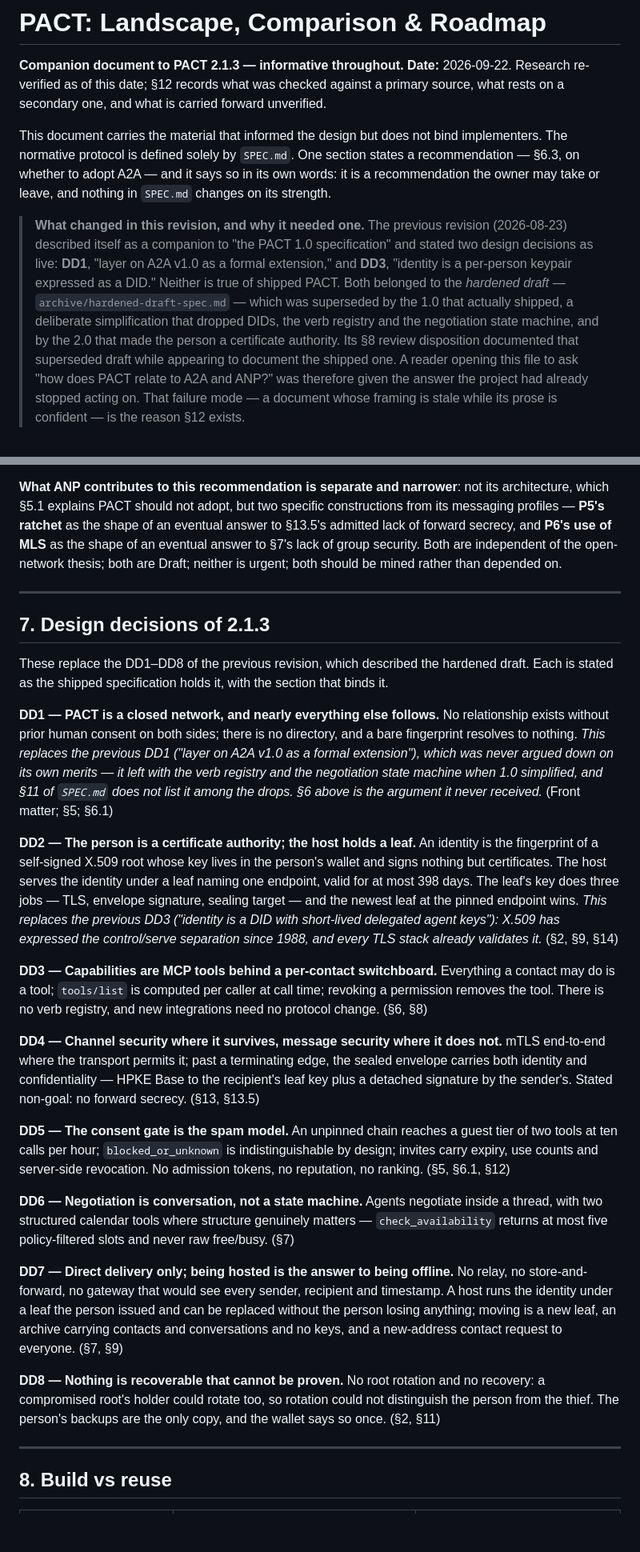
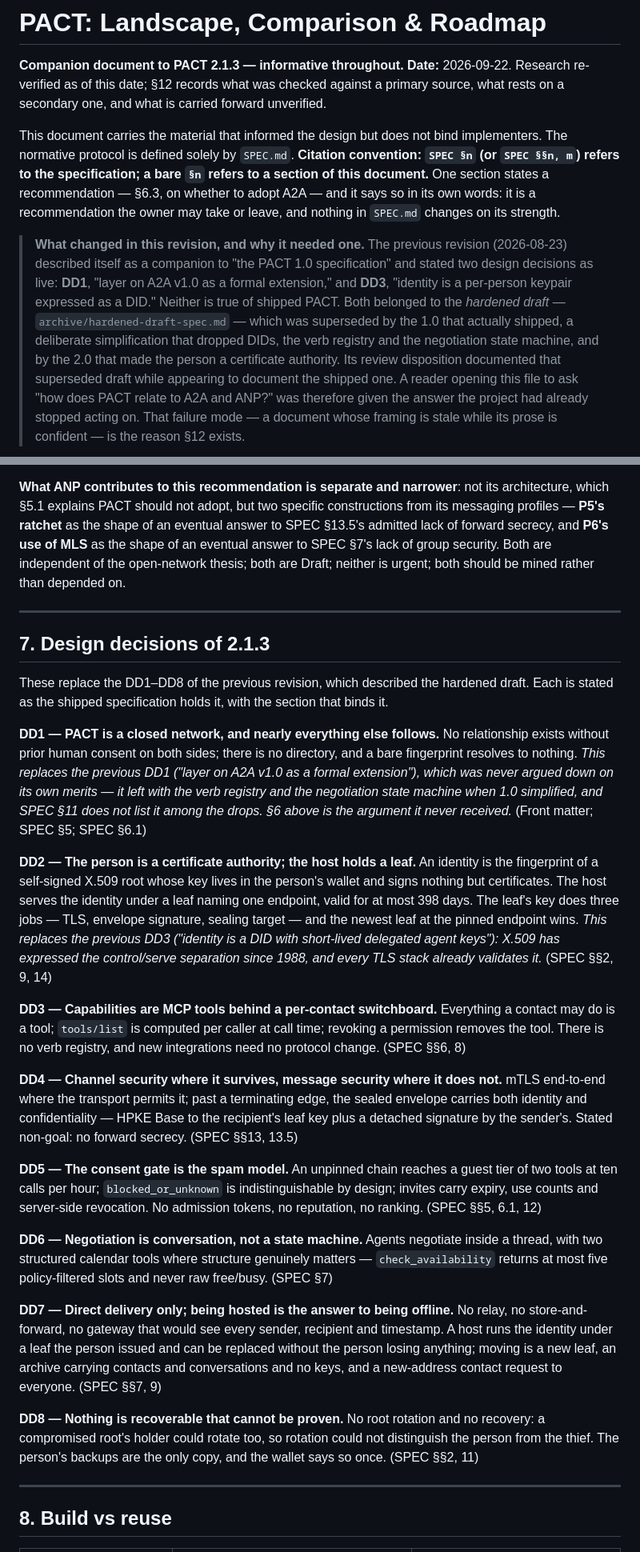
Before and after one commit to humandelegatedtrustprotocol/hdtp-spec, a Markdown page: docs/landscape-and-roadmap.md, 2 parts joined by grey strips. Shown at 80% size. GitHub-like rendering; blank space fills up the shorter version.

```diff
--- a/docs/landscape-and-roadmap.md
+++ b/docs/landscape-and-roadmap.md
@@ -5,9 +5,11 @@
 primary source, what rests on a secondary one, and what is carried forward unverified.
 
 This document carries the material that informed the design but does not bind implementers. The
-normative protocol is defined solely by `SPEC.md`. One section states a recommendation — §6.3, on
-whether to adopt A2A — and it says so in its own words: it is a recommendation the owner may take
-or leave, and nothing in `SPEC.md` changes on its strength.
+normative protocol is defined solely by `SPEC.md`. **Citation convention: `SPEC §n` (or
+`SPEC §§n, m`) refers to the specification; a bare `§n` refers to a section of this document.**
+One section states a recommendation — §6.3, on whether to adopt A2A — and it says so in its own
+words: it is a recommendation the owner may take or leave, and nothing in `SPEC.md` changes on
+its strength.
 
 > **What changed in this revision, and why it needed one.** The previous revision (2026-08-23)
 > described itself as a companion to "the PACT 1.0 specification" and stated two design decisions as
@@ -15,7 +17,7 @@ or leave, and nothing in `SPEC.md` changes on its strength.
 > keypair expressed as a DID." Neither is true of shipped PACT. Both belonged to the *hardened
 > draft* — `archive/hardened-draft-spec.md` — which was superseded by the 1.0 that actually shipped,
 > a deliberate simplification that dropped DIDs, the verb registry and the negotiation state machine,
-> and by the 2.0 that made the person a certificate authority. Its §8 review disposition documented
+> and by the 2.0 that made the person a certificate authority. Its review disposition documented
 > that superseded draft while appearing to document the shipped one. A reader opening this file to
 > ask "how does PACT relate to A2A and ANP?" was therefore given the answer the project had already
 > stopped acting on. That failure mode — a document whose framing is stale while its prose is
@@ -646,8 +648,8 @@ is ever adopted, it becomes a plan item under `pact-gateway/docs/release/` and i
 
 **What ANP contributes to this recommendation is separate and narrower**: not its architecture, which
 §5.1 explains PACT should not adopt, but two specific constructions from its messaging profiles —
-**P5's ratchet** as the shape of an eventual answer to §13.5's admitted lack of forward secrecy, and
-**P6's use of MLS** as the shape of an eventual answer to §7's lack of group security. Both are
+**P5's ratchet** as the shape of an eventual answer to SPEC §13.5's admitted lack of forward secrecy, and
+**P6's use of MLS** as the shape of an eventual answer to SPEC §7's lack of group security. Both are
 independent of the open-network thesis; both are Draft; neither is urgent; both should be mined
 rather than depended on.
 
@@ -661,8 +663,8 @@ stated as the shipped specification holds it, with the section that binds it.
 without prior human consent on both sides; there is no directory, and a bare fingerprint resolves to
 nothing. *This replaces the previous DD1 ("layer on A2A v1.0 as a formal extension"), which was never
 argued down on its own merits — it left with the verb registry and the negotiation state machine when
-1.0 simplified, and §11 of `SPEC.md` does not list it among the drops. §6 above is the argument it
-never received.* (Front matter; §5; §6.1)
+1.0 simplified, and SPEC §11 does not list it among the drops. §6 above is the argument it
+never received.* (Front matter; SPEC §5; SPEC §6.1)
 
 **DD2 — The person is a certificate authority; the host holds a leaf.** An identity is the
 fingerprint of a self-signed X.509 root whose key lives in the person's wallet and signs nothing but
@@ -670,34 +672,34 @@ certificates. The host serves the identity under a leaf naming one endpoint, val
 days. The leaf's key does three jobs — TLS, envelope signature, sealing target — and the newest leaf
 at the pinned endpoint wins. *This replaces the previous DD3 ("identity is a DID with short-lived
 delegated agent keys"): X.509 has expressed the control/serve separation since 1988, and every TLS
-stack already validates it.* (§2, §9, §14)
+stack already validates it.* (SPEC §§2, 9, 14)
 
 **DD3 — Capabilities are MCP tools behind a per-contact switchboard.** Everything a contact may do is
 a tool; `tools/list` is computed per caller at call time; revoking a permission removes the tool.
-There is no verb registry, and new integrations need no protocol change. (§6, §8)
+There is no verb registry, and new integrations need no protocol change. (SPEC §§6, 8)
 
 **DD4 — Channel security where it survives, message security where it does not.** mTLS end-to-end
 where the transport permits it; past a terminating edge, the sealed envelope carries both identity
 and confidentiality — HPKE Base to the recipient's leaf key plus a detached signature by the
-sender's. Stated non-goal: no forward secrecy. (§13, §13.5)
+sender's. Stated non-goal: no forward secrecy. (SPEC §§13, 13.5)
 
 **DD5 — The consent gate is the spam model.** An unpinned chain reaches a guest tier of two tools at
 ten calls per hour; `blocked_or_unknown` is indistinguishable by design; invites carry expiry, use
-counts and server-side revocation. No admission tokens, no reputation, no ranking. (§5, §6.1, §12)
+counts and server-side revocation. No admission tokens, no reputation, no ranking. (SPEC §§5, 6.1, 12)
 
 **DD6 — Negotiation is conversation, not a state machine.** Agents negotiate inside a thread, with
 two structured calendar tools where structure genuinely matters — `check_availability` returns at
-most five policy-filtered slots and never raw free/busy. (§7)
+most five policy-filtered slots and never raw free/busy. (SPEC §7)
 
 **DD7 — Direct delivery only; being hosted is the answer to being offline.** No relay, no
 store-and-forward, no gateway that would see every sender, recipient and timestamp. A host runs the
 identity under a leaf the person issued and can be replaced without the person losing anything;
 moving is a new leaf, an archive carrying contacts and conversations and no keys, and a new-address
-contact request to everyone. (§7, §9)
+contact request to everyone. (SPEC §§7, 9)
 
 **DD8 — Nothing is recoverable that cannot be proven.** No root rotation and no recovery: a
 compromised root's holder could rotate too, so rotation could not distinguish the person from the
-thief. The person's backups are the only copy, and the wallet says so once. (§2, §11)
+thief. The person's backups are the only copy, and the wallet says so once. (SPEC §§2, 11)
 
 ---
 
```
Also changed, not shown: other parts of docs/landscape-and-roadmap.md (+54 -54 lines).
